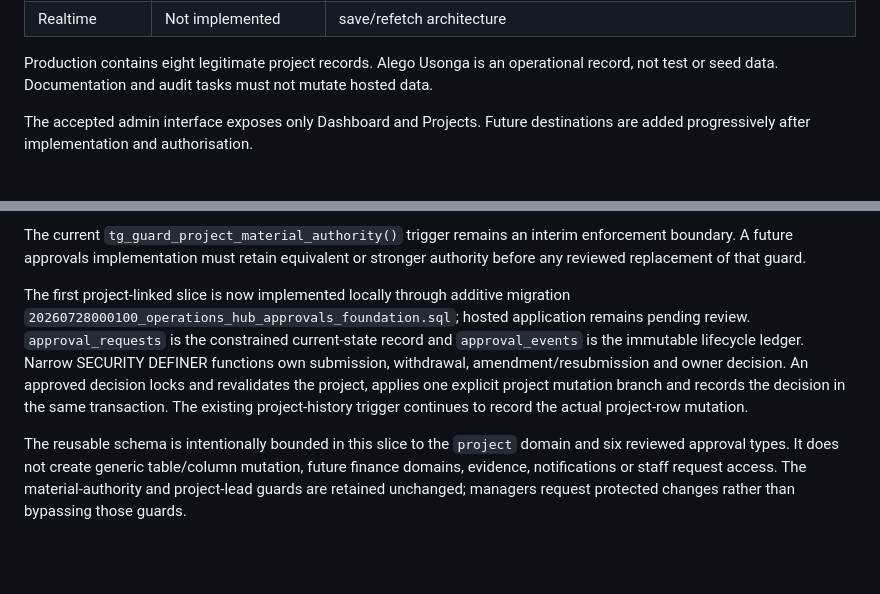
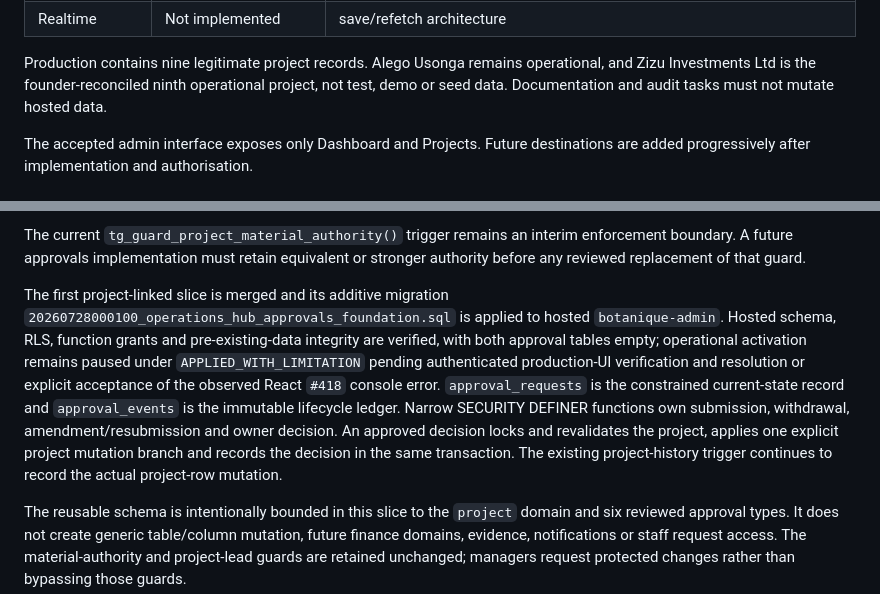
Before and after one commit to Widson-star/botanique-designers-site, a Markdown page: BOTANIQUE_OPERATIONS_HUB_BLUEPRINT.md, 2 parts joined by grey strips. Drawn GitHub-style; blank space fills up the shorter version.

```diff
--- a/BOTANIQUE_OPERATIONS_HUB_BLUEPRINT.md
+++ b/BOTANIQUE_OPERATIONS_HUB_BLUEPRINT.md
@@ -29,8 +29,9 @@ Verified implementation truth:
 | Client commercial documents | External authority | Simple Invoice Manager |
 | Realtime | Not implemented | save/refetch architecture |
 
-Production contains eight legitimate project records. Alego Usonga is an operational
-record, not test or seed data. Documentation and audit tasks must not mutate hosted data.
+Production contains nine legitimate project records. Alego Usonga remains operational,
+and Zizu Investments Ltd is the founder-reconciled ninth operational project, not test,
+demo or seed data. Documentation and audit tasks must not mutate hosted data.
 
 The accepted admin interface exposes only Dashboard and Projects. Future destinations are
 added progressively after implementation and authorisation.
@@ -116,14 +117,18 @@ The current `tg_guard_project_material_authority()` trigger remains an interim e
 boundary. A future approvals implementation must retain equivalent or stronger authority
 before any reviewed replacement of that guard.
 
-The first project-linked slice is now implemented locally through additive migration
-`20260728000100_operations_hub_approvals_foundation.sql`; hosted application remains
-pending review. `approval_requests` is the constrained current-state record and
-`approval_events` is the immutable lifecycle ledger. Narrow SECURITY DEFINER functions
-own submission, withdrawal, amendment/resubmission and owner decision. An approved
-decision locks and revalidates the project, applies one explicit project mutation branch
-and records the decision in the same transaction. The existing project-history trigger
-continues to record the actual project-row mutation.
+The first project-linked slice is merged and its additive migration
+`20260728000100_operations_hub_approvals_foundation.sql` is applied to hosted
+`botanique-admin`. Hosted schema, RLS, function grants and pre-existing-data integrity are
+verified, with both approval tables empty; operational activation remains paused under
+`APPLIED_WITH_LIMITATION` pending authenticated production-UI verification and resolution
+or explicit acceptance of the observed React `#418` console error.
+`approval_requests` is the constrained current-state record and `approval_events` is the
+immutable lifecycle ledger. Narrow SECURITY DEFINER functions own submission, withdrawal,
+amendment/resubmission and owner decision. An approved decision locks and revalidates the
+project, applies one explicit project mutation branch and records the decision in the same
+transaction. The existing project-history trigger continues to record the actual
+project-row mutation.
 
 The reusable schema is intentionally bounded in this slice to the `project` domain and six
 reviewed approval types. It does not create generic table/column mutation, future finance
```
Also changed, not shown: BOTANIQUE_OPERATIONS_HUB_PRODUCT_REQUIREMENTS.md (+15 -10 lines), WORKSTREAMS.md (+62 -16 lines).
